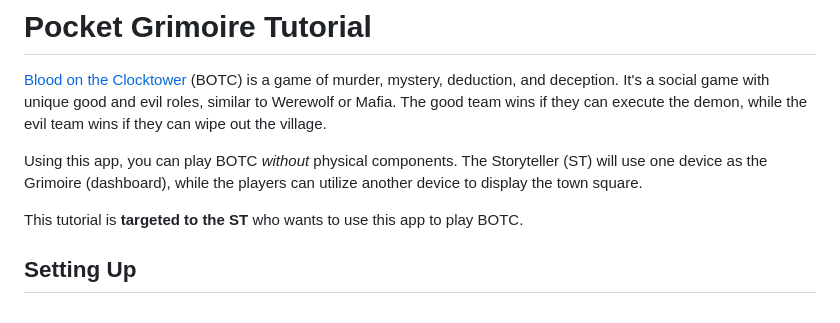
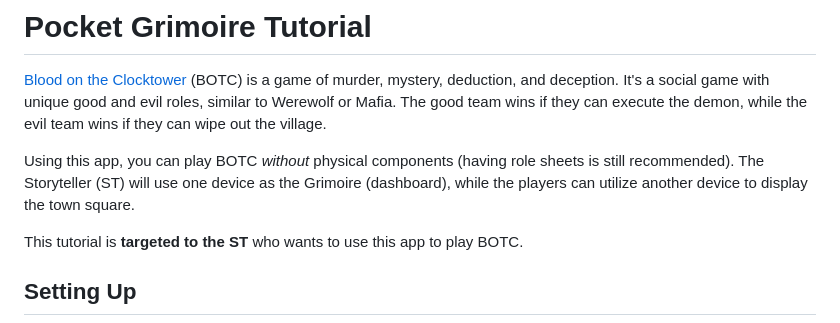
Before and after one commit to kputrajaya/botc, a Markdown page: tutorial.md, the part around the change. GitHub-like rendering.

Commit message:
Mention role sheets

```diff
--- a/tutorial.md
+++ b/tutorial.md
@@ -2,7 +2,7 @@
 
 [Blood on the Clocktower](https://bloodontheclocktower.com/) (BOTC) is a game of murder, mystery, deduction, and deception. It's a social game with unique good and evil roles, similar to Werewolf or Mafia. The good team wins if they can execute the demon, while the evil team wins if they can wipe out the village.
 
-Using this app, you can play BOTC _without_ physical components. The Storyteller (ST) will use one device as the Grimoire (dashboard), while the players can utilize another device to display the town square.
+Using this app, you can play BOTC _without_ physical components (having role sheets is still recommended). The Storyteller (ST) will use one device as the Grimoire (dashboard), while the players can utilize another device to display the town square.
 
 This tutorial is **targeted to the ST** who wants to use this app to play BOTC.
 
```
